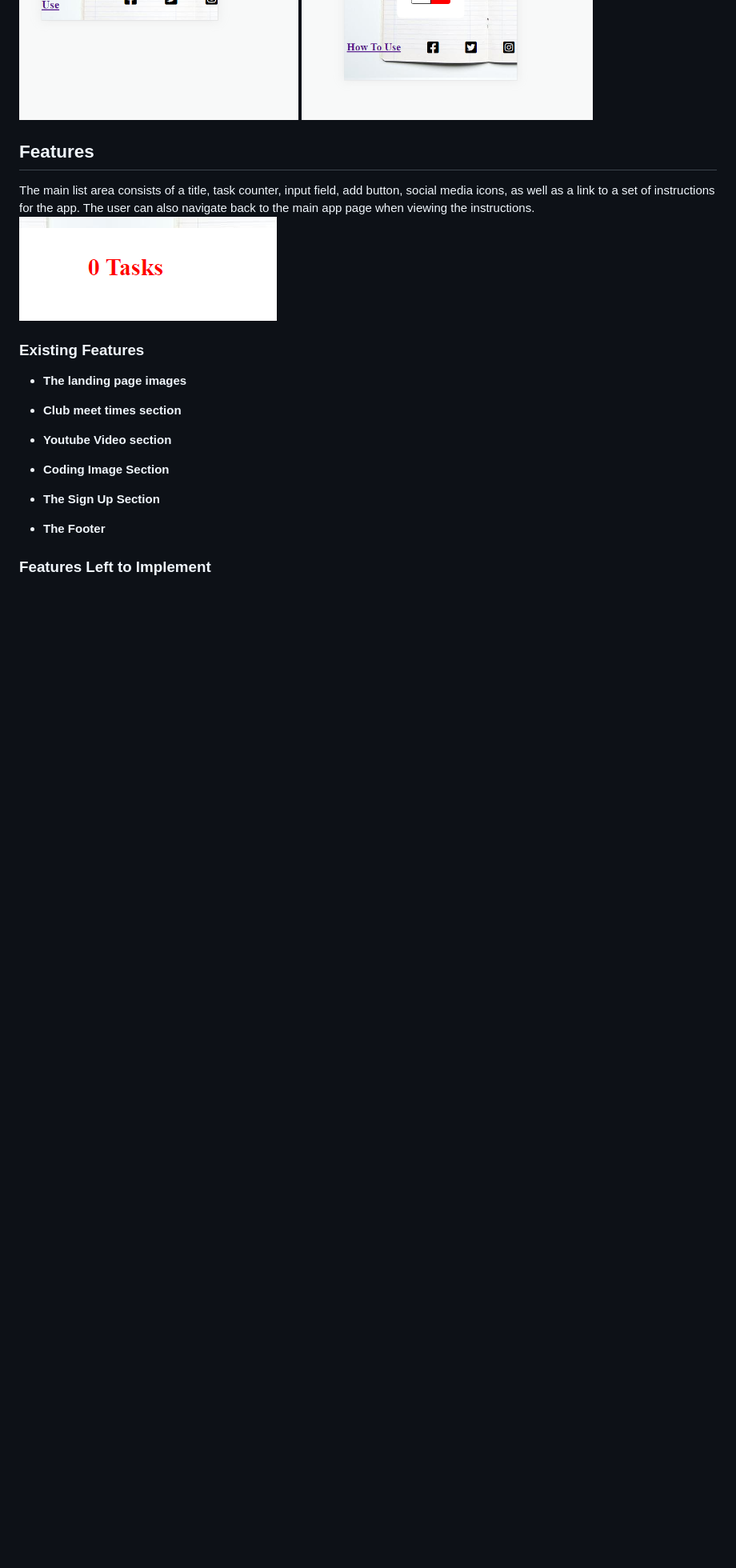
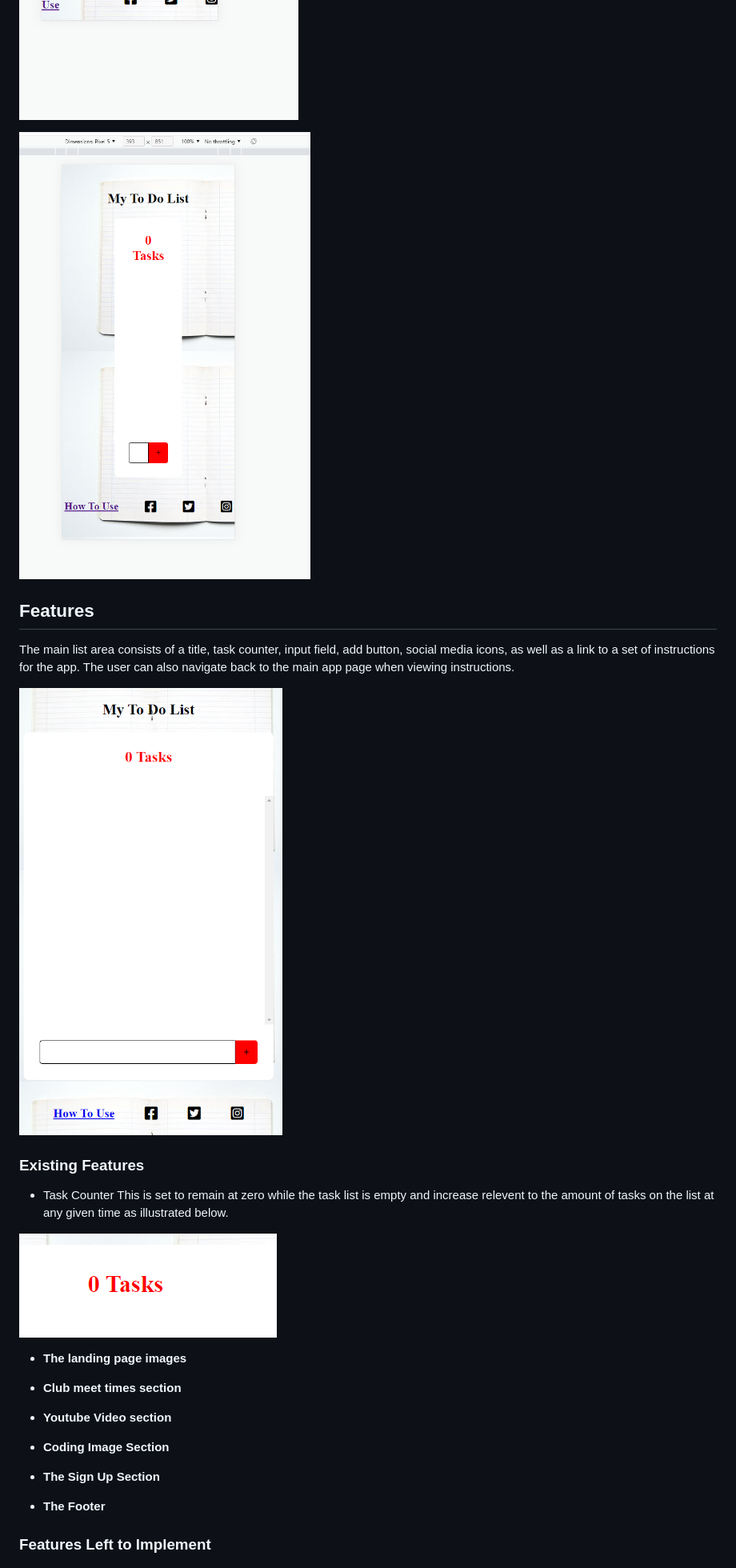
Before and after one commit to Code-Institute-Submissions/matt70iu-JavaScript-milestone-V1_JuneResub, a Markdown page: README.md, the part around the change printed below. Shown: that part at 80% size. Drawn GitHub-style; pictures changed too: assets/images/screenshots/Screenshot 2022-main-list.png (added); blank space fills up the shorter version.

Commit message:
add further screen shots for main list as well as section in readme describing sites main features

```diff
--- a/README.md
+++ b/README.md
@@ -7,14 +9,22 @@ Examples of possible uses include: A shopping list, an inventory list, task list
 ![iphone](assets/images/screenshots/Screenshot%202022%20iphone%20se.png)
+
 ![pixel](assets/images/screenshots/Screenshot%202022-Pixel.png)
+
 
 
 ## Features
 The main list area consists of a title, task counter, input field, add button, social media icons, as well as a link to a set of instructions for the app.
-The user can also navigate back to the main app page when viewing the instructions.
-  ![Task-Counter](assets/images/screenshots/Screenshot%202022%20task%20counter.png)
+The user can also navigate back to the main app page when viewing instructions.
 
+![main-list](assets/images/screenshots/Screenshot%202022-main-list.png)
 
 ### Existing Features
+
+ - Task Counter
+ This is set to remain at zero while the task list is empty and increase relevent to the amount of tasks on the list at any given time as illustrated below.
+
+ ![pixel](assets/images/screenshots/Screenshot%202022%20task%20counter.png)
+
 
 
 
```
Also changed, not shown: other parts of README.md (+2 -0 lines), jotter.md (added, +1 -0 lines), assets/images/screenshots/Screenshot 2022-task-increase.png (added).
